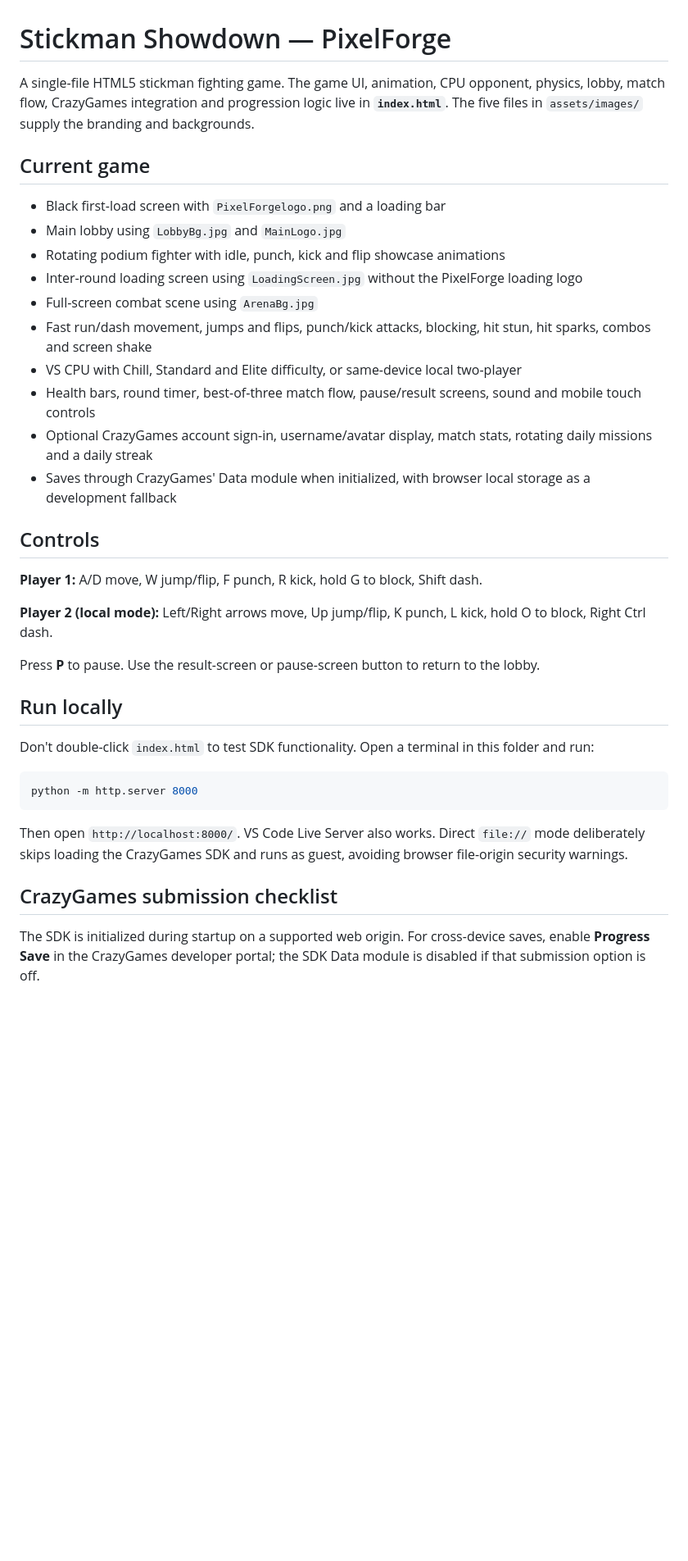
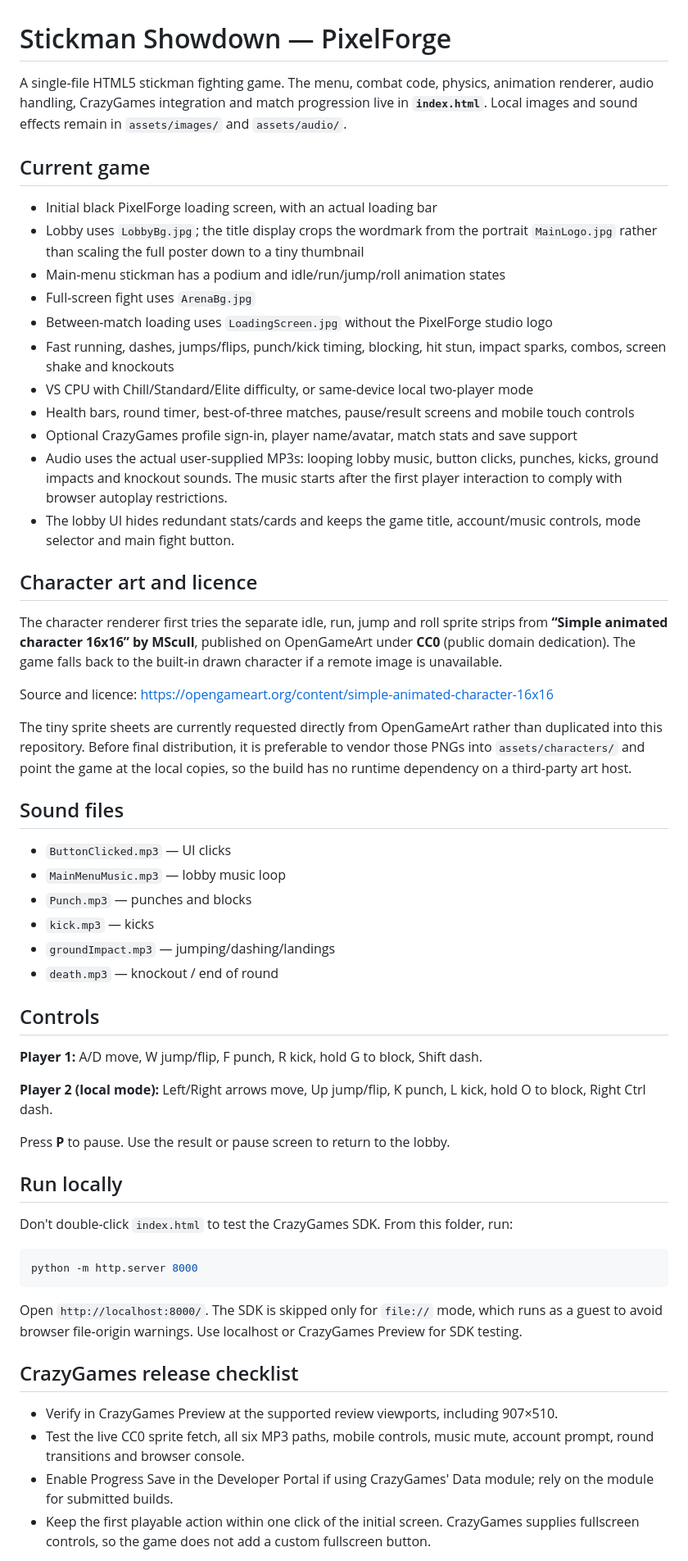
Before and after one commit to crypticfn2012-jpg/StickmanPixelForge, a Markdown page: README.md, the part around one of its changes. Shown at 82% size. Drawn GitHub-style; blank space fills up the shorter version.

Commit message:
Document sound integration and CC0 character source

````diff
--- a/README.md
+++ b/README.md
@@ -1,19 +1,37 @@
 # Stickman Showdown — PixelForge
 
-A single-file HTML5 stickman fighting game. The game UI, animation, CPU opponent, physics, lobby, match flow, CrazyGames integration and progression logic live in **`index.html`**. The five files in `assets/images/` supply the branding and backgrounds.
+A single-file HTML5 stickman fighting game. The menu, combat code, physics, animation renderer, audio handling, CrazyGames integration and match progression live in **`index.html`**. Local images and sound effects remain in `assets/images/` and `assets/audio/`.
 
 ## Current game
 
-- Black first-load screen with `PixelForgelogo.png` and a loading bar
-- Main lobby using `LobbyBg.jpg` and `MainLogo.jpg`
-- Rotating podium fighter with idle, punch, kick and flip showcase animations
-- Inter-round loading screen using `LoadingScreen.jpg` without the PixelForge loading logo
-- Full-screen combat scene using `ArenaBg.jpg`
-- Fast run/dash movement, jumps and flips, punch/kick attacks, blocking, hit stun, hit sparks, combos and screen shake
-- VS CPU with Chill, Standard and Elite difficulty, or same-device local two-player
-- Health bars, round timer, best-of-three match flow, pause/result screens, sound and mobile touch controls
-- Optional CrazyGames account sign-in, username/avatar display, match stats, rotating daily missions and a daily streak
-- Saves through CrazyGames' Data module when initialized, with browser local storage as a development fallback
+- Initial black PixelForge loading screen, with an actual loading bar
+- Lobby uses `LobbyBg.jpg`; the title display crops the wordmark from the portrait `MainLogo.jpg` rather than scaling the full poster down to a tiny thumbnail
+- Main-menu stickman has a podium and idle/run/jump/roll animation states
+- Full-screen fight uses `ArenaBg.jpg`
+- Between-match loading uses `LoadingScreen.jpg` without the PixelForge studio logo
+- Fast running, dashes, jumps/flips, punch/kick timing, blocking, hit stun, impact sparks, combos, screen shake and knockouts
+- VS CPU with Chill/Standard/Elite difficulty, or same-device local two-player mode
+- Health bars, round timer, best-of-three matches, pause/result screens and mobile touch controls
+- Optional CrazyGames profile sign-in, player name/avatar, match stats and save support
+- Audio uses the actual user-supplied MP3s: looping lobby music, button clicks, punches, kicks, ground impacts and knockout sounds. The music starts after the first player interaction to comply with browser autoplay restrictions.
+- The lobby UI hides redundant stats/cards and keeps the game title, account/music controls, mode selector and main fight button.
+
+## Character art and licence
+
+The character renderer first tries the separate idle, run, jump and roll sprite strips from **“Simple animated character 16x16” by MScull**, published on OpenGameArt under **CC0** (public domain dedication). The game falls back to the built-in drawn character if a remote image is unavailable.
+
+Source and licence: https://opengameart.org/content/simple-animated-character-16x16
+
+The tiny sprite sheets are currently requested directly from OpenGameArt rather than duplicated into this repository. Before final distribution, it is preferable to vendor those PNGs into `assets/characters/` and point the game at the local copies, so the build has no runtime dependency on a third-party art host.
+
+## Sound files
+
+- `ButtonClicked.mp3` — UI clicks
+- `MainMenuMusic.mp3` — lobby music loop
+- `Punch.mp3` — punches and blocks
+- `kick.mp3` — kicks
+- `groundImpact.mp3` — jumping/dashing/landings
+- `death.mp3` — knockout / end of round
 
 ## Controls
 
@@ -21,19 +39,22 @@ A single-file HTML5 stickman fighting game. The game UI, animation, CPU opponent
 
 **Player 2 (local mode):** Left/Right arrows move, Up jump/flip, K punch, L kick, hold O to block, Right Ctrl dash.
 
-Press **P** to pause. Use the result-screen or pause-screen button to return to the lobby.
+Press **P** to pause. Use the result or pause screen to return to the lobby.
 
 ## Run locally
 
-Don't double-click `index.html` to test SDK functionality. Open a terminal in this folder and run:
+Don't double-click `index.html` to test the CrazyGames SDK. From this folder, run:
 
 ```bash
 python -m http.server 8000
 ```
 
-Then open `http://localhost:8000/`. VS Code Live Server also works. Direct `file://` mode deliberately skips loading the CrazyGames SDK and runs as guest, avoiding browser file-origin security warnings.
+Open `http://localhost:8000/`. The SDK is skipped only for `file://` mode, which runs as a guest to avoid browser file-origin warnings. Use localhost or CrazyGames Preview for SDK testing.
 
-## CrazyGames submission checklist
+## CrazyGames release checklist
 
-The SDK is initialized during startup on a supported web origin. For cross-device saves, enable **Progress Save** in the CrazyGames developer portal; the SDK Data module is disabled if that submission option is off.
+- Verify in CrazyGames Preview at the supported review viewports, including 907×510.
+- Test the live CC0 sprite fetch, all six MP3 paths, mobile controls, music mute, account prompt, round transitions and browser console.
+- Enable Progress Save in the Developer Portal if using CrazyGames' Data module; rely on the module for submitted builds.
+- Keep the first playable action within one click of the initial screen. CrazyGames supplies fullscreen controls, so the game does not add a custom fullscreen button.
 
````
Also changed, not shown: other parts of README.md (+1 -7 lines).
